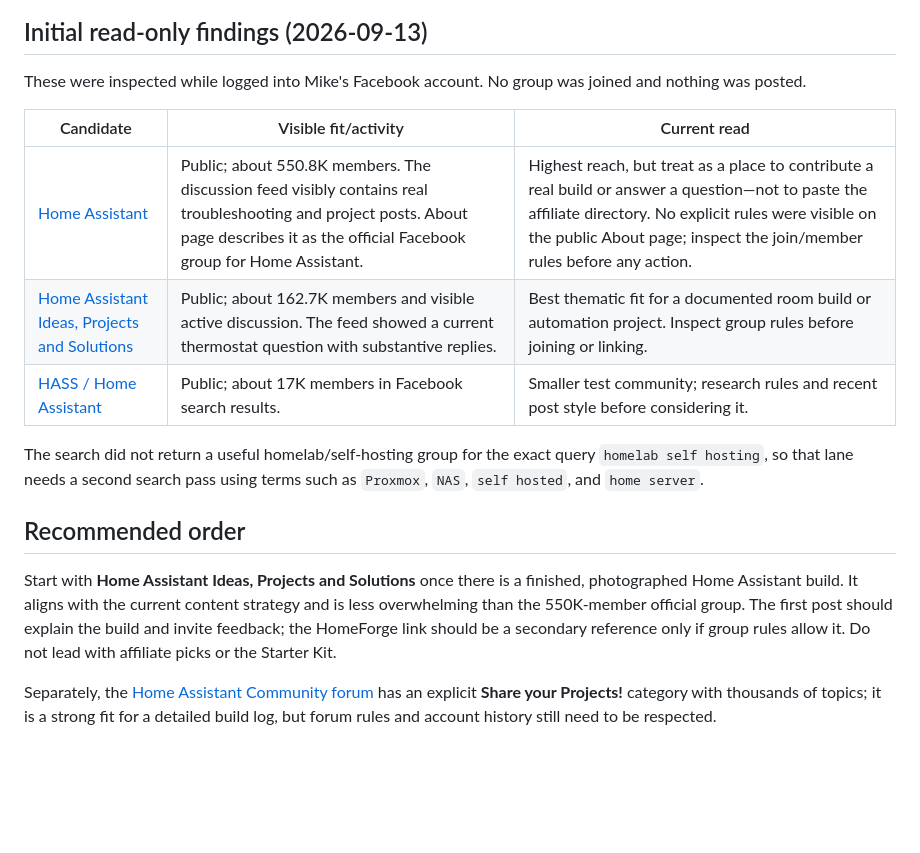
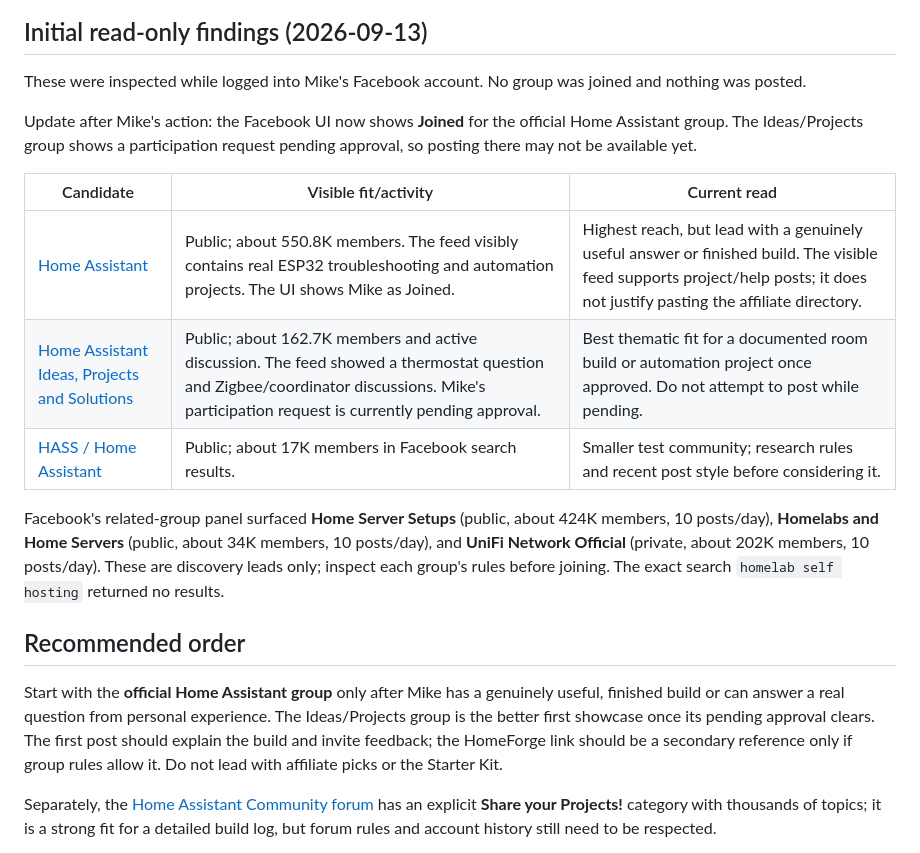
Before and after one commit to estivonponcho/homeforge, a Markdown page: marketing/facebook/GROUP-RESEARCH.md, the part around the change. Drawn GitHub-style; blank space fills up the shorter version.

Commit message:
Record joined Facebook group status

```diff
--- a/marketing/facebook/GROUP-RESEARCH.md
+++ b/marketing/facebook/GROUP-RESEARCH.md
@@ -6,17 +6,19 @@ Status: not started. This is the next autonomous distribution task.
 
 These were inspected while logged into Mike's Facebook account. No group was joined and nothing was posted.
 
+Update after Mike's action: the Facebook UI now shows **Joined** for the official Home Assistant group. The Ideas/Projects group shows a participation request pending approval, so posting there may not be available yet.
+
 | Candidate | Visible fit/activity | Current read |
 |---|---|---|
-| [Home Assistant](https://www.facebook.com/groups/HomeAssistant/) | Public; about 550.8K members. The discussion feed visibly contains real troubleshooting and project posts. About page describes it as the official Facebook group for Home Assistant. | Highest reach, but treat as a place to contribute a real build or answer a question—not to paste the affiliate directory. No explicit rules were visible on the public About page; inspect the join/member rules before any action. |
-| [Home Assistant Ideas, Projects and Solutions](https://www.facebook.com/groups/652178389264909/) | Public; about 162.7K members and visible active discussion. The feed showed a current thermostat question with substantive replies. | Best thematic fit for a documented room build or automation project. Inspect group rules before joining or linking. |
+| [Home Assistant](https://www.facebook.com/groups/HomeAssistant/) | Public; about 550.8K members. The feed visibly contains real ESP32 troubleshooting and automation projects. The UI shows Mike as Joined. | Highest reach, but lead with a genuinely useful answer or finished build. The visible feed supports project/help posts; it does not justify pasting the affiliate directory. |
+| [Home Assistant Ideas, Projects and Solutions](https://www.facebook.com/groups/652178389264909/) | Public; about 162.7K members and active discussion. The feed showed a thermostat question and Zigbee/coordinator discussions. Mike's participation request is currently pending approval. | Best thematic fit for a documented room build or automation project once approved. Do not attempt to post while pending. |
 | [HASS / Home Assistant](https://www.facebook.com/groups/1216209051846537/) | Public; about 17K members in Facebook search results. | Smaller test community; research rules and recent post style before considering it. |
 
-The search did not return a useful homelab/self-hosting group for the exact query `homelab self hosting`, so that lane needs a second search pass using terms such as `Proxmox`, `NAS`, `self hosted`, and `home server`.
+Facebook's related-group panel surfaced **Home Server Setups** (public, about 424K members, 10 posts/day), **Homelabs and Home Servers** (public, about 34K members, 10 posts/day), and **UniFi Network Official** (private, about 202K members, 10 posts/day). These are discovery leads only; inspect each group's rules before joining. The exact search `homelab self hosting` returned no results.
 
 ## Recommended order
 
-Start with **Home Assistant Ideas, Projects and Solutions** once there is a finished, photographed Home Assistant build. It aligns with the current content strategy and is less overwhelming than the 550K-member official group. The first post should explain the build and invite feedback; the HomeForge link should be a secondary reference only if group rules allow it. Do not lead with affiliate picks or the Starter Kit.
+Start with the **official Home Assistant group** only after Mike has a genuinely useful, finished build or can answer a real question from personal experience. The Ideas/Projects group is the better first showcase once its pending approval clears. The first post should explain the build and invite feedback; the HomeForge link should be a secondary reference only if group rules allow it. Do not lead with affiliate picks or the Starter Kit.
 
 Separately, the [Home Assistant Community forum](https://community.home-assistant.io/) has an explicit **Share your Projects!** category with thousands of topics; it is a strong fit for a detailed build log, but forum rules and account history still need to be respected.
 
```
Also changed, not shown: HANDOFF.md (+1 -0 lines).
